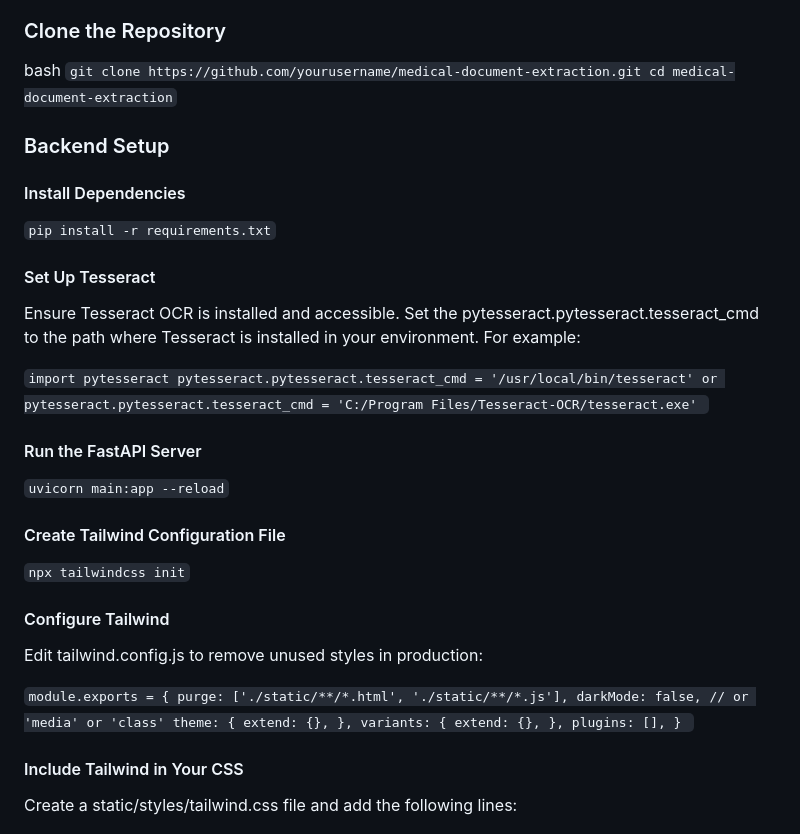
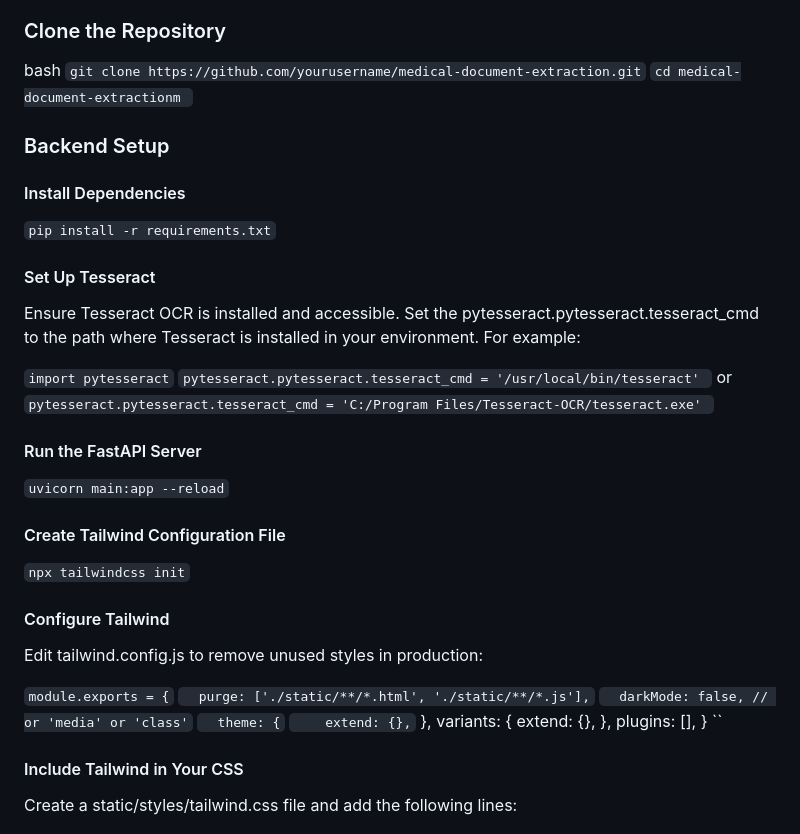
Before and after one commit to akshar625/MediReport_, a Markdown page: README.md, the part around the change. Drawn GitHub-style.

````diff
--- a/README.md
+++ b/README.md
@@ -49,39 +49,39 @@ This project finds practical application in an insurance company, where employee
 ### Clone the Repository
 
 bash
-``git clone https://github.com/yourusername/medical-document-extraction.git
-cd medical-document-extraction``
+```git clone https://github.com/yourusername/medical-document-extraction.git```
+```cd medical-document-extractionm ```
 
 ### Backend Setup
 
 #### Install Dependencies
-``pip install -r requirements.txt``
+```pip install -r requirements.txt```
 
 #### Set Up Tesseract
 
 Ensure Tesseract OCR is installed and accessible. Set the pytesseract.pytesseract.tesseract_cmd to the path where Tesseract is installed in your environment. For example:
 
-``import pytesseract
-pytesseract.pytesseract.tesseract_cmd = '/usr/local/bin/tesseract'
+```import pytesseract```
+```pytesseract.pytesseract.tesseract_cmd = '/usr/local/bin/tesseract' ```
  or
-pytesseract.pytesseract.tesseract_cmd = 'C:/Program Files/Tesseract-OCR/tesseract.exe' ``
+```pytesseract.pytesseract.tesseract_cmd = 'C:/Program Files/Tesseract-OCR/tesseract.exe' ```
 
 #### Run the FastAPI Server
 
-``uvicorn main:app --reload``
+```uvicorn main:app --reload```
 
 #### Create Tailwind Configuration File
 
-``npx tailwindcss init``
+```npx tailwindcss init```
 
 #### Configure Tailwind
 Edit tailwind.config.js to remove unused styles in production:
 
-``module.exports = {
-  purge: ['./static/**/*.html', './static/**/*.js'],
-  darkMode: false, // or 'media' or 'class'
-  theme: {
-    extend: {},
+```module.exports = {```
+```  purge: ['./static/**/*.html', './static/**/*.js'],```
+```  darkMode: false, // or 'media' or 'class'```
+```  theme: {```
+```    extend: {},```
   },
   variants: {
     extend: {},
````
